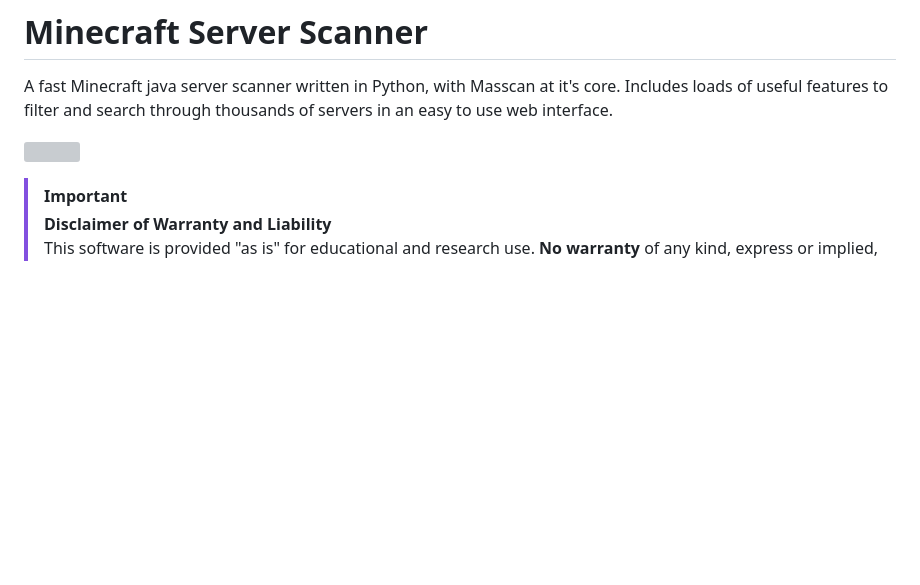
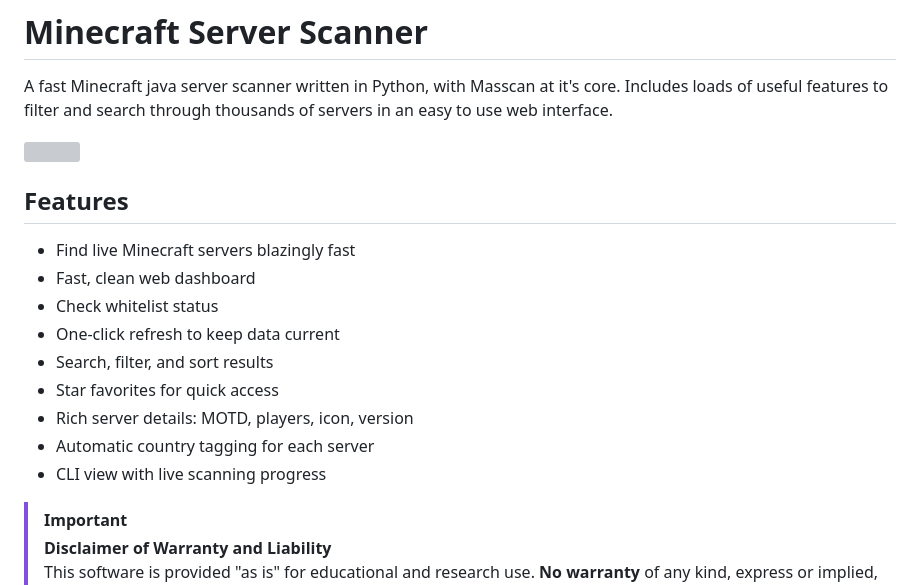
Before and after one commit to pebnn/mcscan, a Markdown page: README.md, the part around one of its changes. Rendered like a GitHub page; blank space fills up the shorter version; grey boxes are pictures that could not be loaded.

```diff
--- a/README.md
+++ b/README.md
@@ -2,6 +2,18 @@
 A fast Minecraft java server scanner written in Python, with Masscan at it's core. Includes loads of useful features to filter and search through thousands of servers in an easy to use web interface.
 
 ![](https://i.imgur.com/FjuFpU9.png)
+
+## Features
+
+- Find live Minecraft servers blazingly fast
+- Fast, clean web dashboard
+- Check whitelist status
+- One-click refresh to keep data current
+- Search, filter, and sort results
+- Star favorites for quick access
+- Rich server details: MOTD, players, icon, version
+- Automatic country tagging for each server
+- CLI view with live scanning progress
 
 > [!IMPORTANT]
 > **Disclaimer of Warranty and Liability**
```
Also changed, not shown: other parts of README.md (+1 -0 lines).
